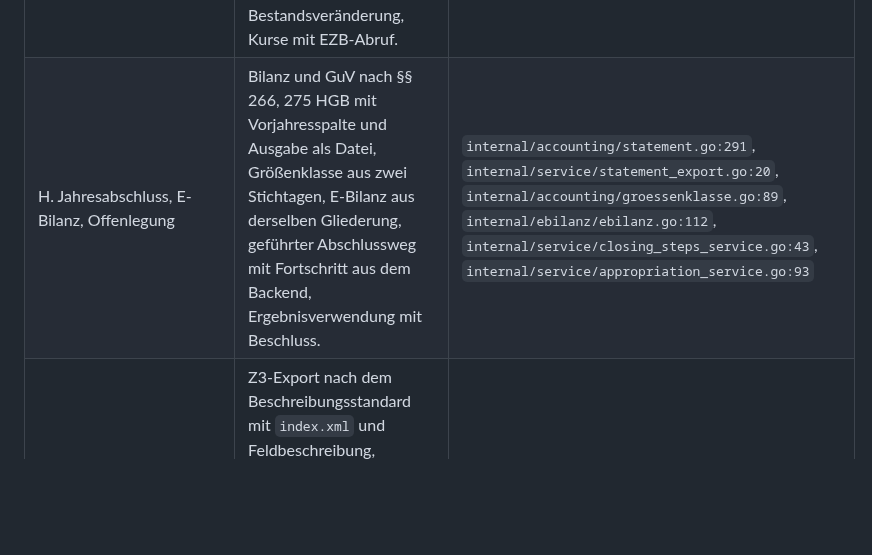
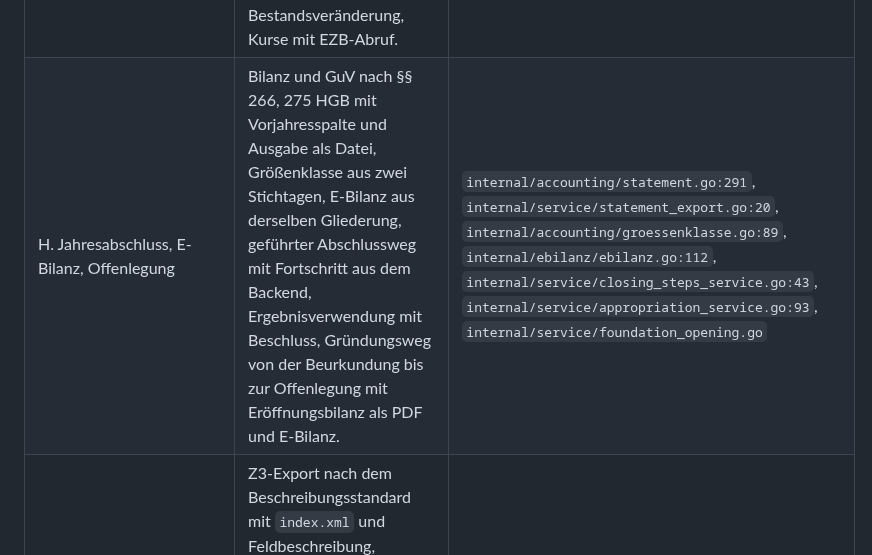
Before and after one commit to mxzinke/buchfink, a Markdown page: docs/stand-der-umsetzung.md, the part around the change. Drawn GitHub-style; blank space fills up the shorter version.

```diff
--- a/docs/stand-der-umsetzung.md
+++ b/docs/stand-der-umsetzung.md
@@ -29,7 +29,7 @@ Geschäftsjahr laufend geführt worden ist.
 | E. Ausgangsrechnungen und E-Rechnung | Rechnungsnummer, Datensatz und Buchung in einer Transaktion, Pflichtangaben vor der Nummernvergabe geprüft, ZUGFeRD und XRechnung im CII-Profil, Storno und Berichtigung als eigene Dokumente, Anzahlungen als Rechnungsverbund, Empfang mit Regelwerksprüfung und Beanstandungen nach Fehlerklassen, Abgleich des eingebetteten XML gegen den Datensatz vor der Ablage. | `internal/service/invoice_service.go:114`, `internal/service/invoice_correction.go:117`, `internal/service/advance_service.go:137`, `internal/einvoice/validate.go:134`, `internal/service/receipt_findings.go:170`, `internal/invoice/hybrid_check.go:33` |
 | F. Umsatzsteuer, Aufzeichnung und Meldewesen | Voranmeldung mit allen Kennziffern des Vordrucks USt 1 A aus den Steuerzeilen, Zusammenfassende Meldung, Verzeichnis nach § 15a UStG, Bestätigung der USt-IdNr. beim Bundeszentralamt, Belegnachweis je Lieferung, Voranmeldungszeitraum aus der Steuer des Vorjahres, geteilter Vorsteuerabzug auch beim Erwerb und beim Fall des § 13b UStG. | `internal/accounting/ustva.go:161`, `internal/service/vat_return_service.go:114`, `internal/accounting/zm.go:172`, `internal/service/input_tax_service.go:14`, `internal/vatid/client.go:141`, `internal/service/supply_evidence_service.go:115`, `internal/service/vat_period_proposal.go:58`, `internal/service/posting_service.go:1449` |
 | G. Bewertung, Anlagen, Fremdwährung | AfA-Sätze und Wertgrenzen als datierte Ressource, Anlagenspiegel aus der jahresübergreifenden Kartei, Rückstellungen mit Abzinsung, Rechnungsabgrenzung mit monatlicher Auflösung, Inventurwert als Bestandsveränderung, Kurse mit EZB-Abruf. | `internal/accounting/afa_rules.json`, `internal/accounting/afa.go:50`, `internal/service/asset_service.go:2724`, `internal/accounting/provision.go:20`, `internal/service/accrual_service.go:567`, `internal/accounting/inventory.go:43`, `internal/currency/ecb.go:69` |
-| H. Jahresabschluss, E-Bilanz, Offenlegung | Bilanz und GuV nach §§ 266, 275 HGB mit Vorjahresspalte und Ausgabe als Datei, Größenklasse aus zwei Stichtagen, E-Bilanz aus derselben Gliederung, geführter Abschlussweg mit Fortschritt aus dem Backend, Ergebnisverwendung mit Beschluss. | `internal/accounting/statement.go:291`, `internal/service/statement_export.go:20`, `internal/accounting/groessenklasse.go:89`, `internal/ebilanz/ebilanz.go:112`, `internal/service/closing_steps_service.go:43`, `internal/service/appropriation_service.go:93` |
+| H. Jahresabschluss, E-Bilanz, Offenlegung | Bilanz und GuV nach §§ 266, 275 HGB mit Vorjahresspalte und Ausgabe als Datei, Größenklasse aus zwei Stichtagen, E-Bilanz aus derselben Gliederung, geführter Abschlussweg mit Fortschritt aus dem Backend, Ergebnisverwendung mit Beschluss, Gründungsweg von der Beurkundung bis zur Offenlegung mit Eröffnungsbilanz als PDF und E-Bilanz. | `internal/accounting/statement.go:291`, `internal/service/statement_export.go:20`, `internal/accounting/groessenklasse.go:89`, `internal/ebilanz/ebilanz.go:112`, `internal/service/closing_steps_service.go:43`, `internal/service/appropriation_service.go:93`, `internal/service/foundation_opening.go` |
 | I. Betriebsprüfung und Verfahrensdokumentation | Z3-Export nach dem Beschreibungsstandard mit `index.xml` und Feldbeschreibung, Prüferpaket in einem Ordner, Journalfilter mit Summenzeile und protokollierter CSV-Ausgabe, schreibgeschützter Prüfermodus mit Frist und Grund, Verfahrensdokumentation aus dem laufenden System. | `internal/service/export_service.go:136`, `:151`, `internal/export/gdpdu.go:52`, `internal/export/fielddoc.go`, `internal/wailsbridge/readonly.go:323`, `internal/procdoc/procdoc.go:175`, `internal/accounting/journal_filter.go:95` |
 | J. Querschnitt | Feldverschlüsselung mit AES-256-GCM und Schlüssel je Mandant im Schlüsselbund, Mahnwesen mit Basiszinssatz, Verzugszinsen und Pauschale, Prüfpfad vom Beleg zu Buchung, Zahlung und Bankumsatz, Verzeichnis nach Art. 30 DSGVO in der Verfahrensdokumentation, Protokollfilter „Zugriffe" über jede Herausgabe. | `internal/repository/encryption.go:81`, `internal/security/keyring.go:34`, `internal/service/dunning_service.go:146`, `internal/accounting/default_interest.go:63`, `internal/service/audit_trail_service.go:97`, `internal/procdoc/procdoc.go:523`, `internal/domain/audit.go:75` |
 
```
Also changed, not shown: docs/anforderung-gruendung.md (+107 -3 lines).
